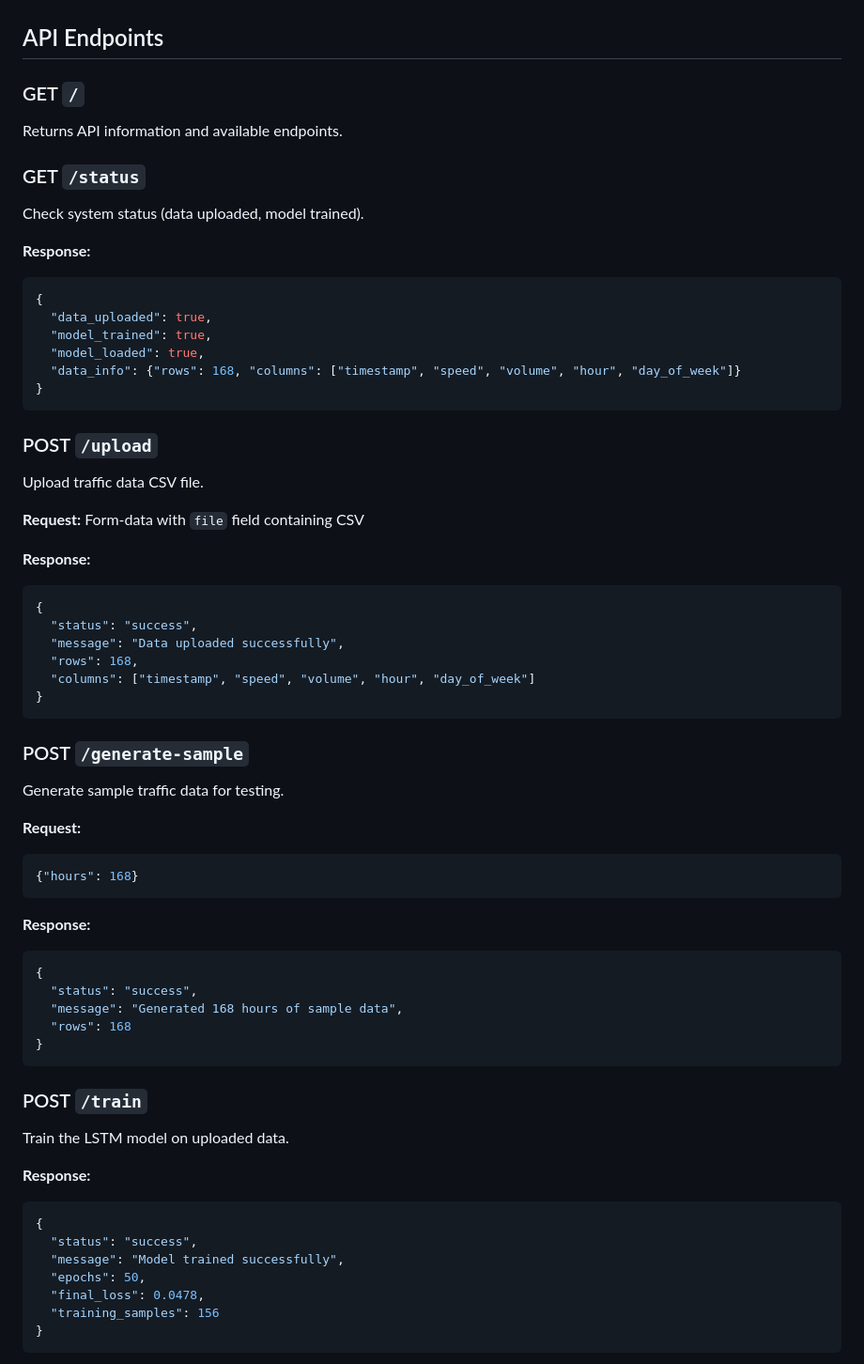
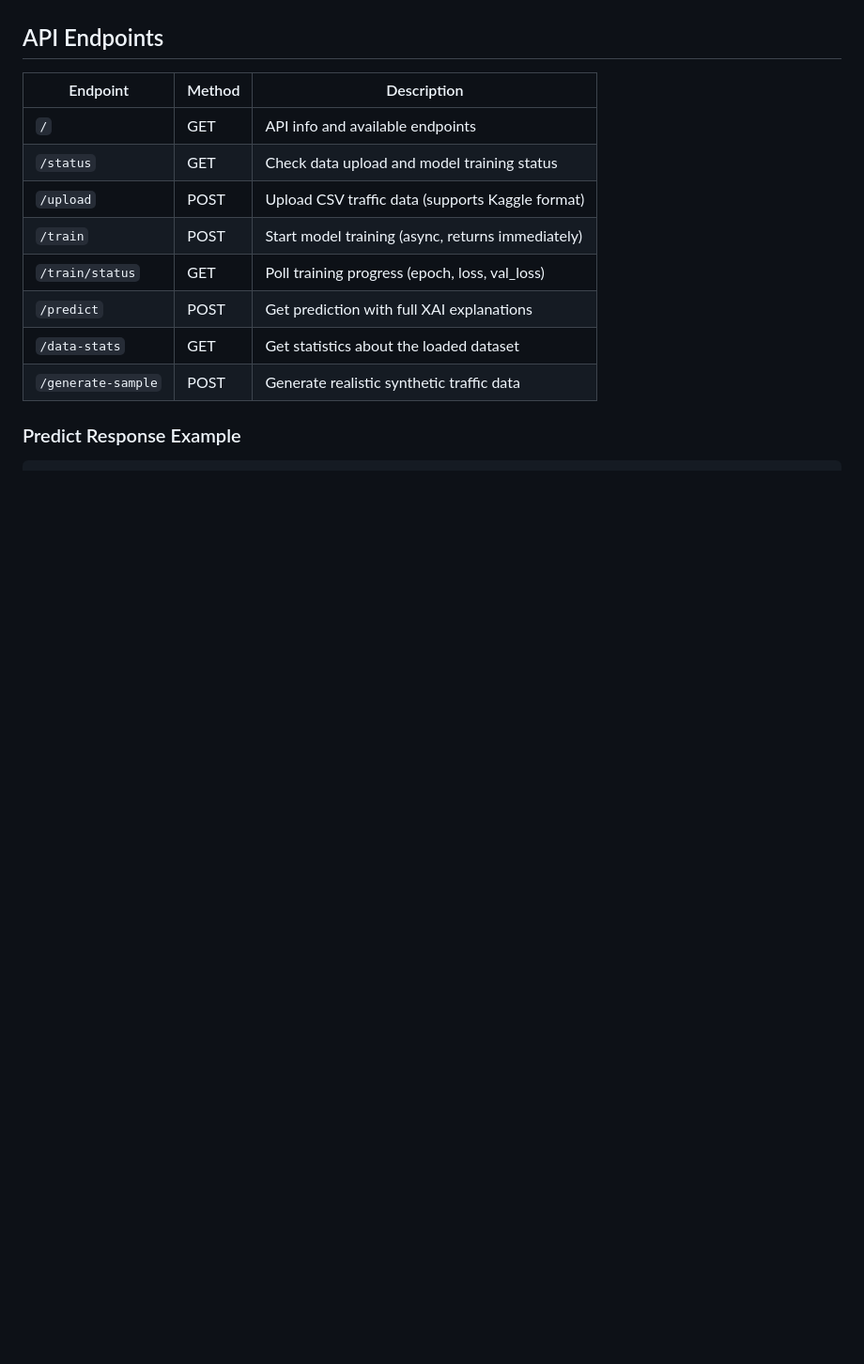
Before and after one commit to Harsha-070/Explainable_Traffic_Forecasting-with-Counterfactual_Explanations, a Markdown page: README.md, the part around one of its changes. Shown at 94% size. Rendered like a GitHub page; blank space fills up the shorter version.

````diff
--- a/README.md
+++ b/README.md
@@ -113,65 +136,16 @@ Dense Layer:  1 output (predicted speed)
 
 ## API Endpoints
 
-### GET `/`
-Returns API information and available endpoints.
+| Endpoint | Method | Description |
+|----------|--------|-------------|
+| `/` | GET | API info and available endpoints |
+| `/status` | GET | Check data upload and model training status |
+| `/upload` | POST | Upload CSV traffic data (supports Kaggle format) |
+| `/train` | POST | Start model training (async, returns immediately) |
+| `/train/status` | GET | Poll training progress (epoch, loss, val_loss) |
+| `/predict` | POST | Get prediction with full XAI explanations |
+| `/data-stats` | GET | Get statistics about the loaded dataset |
+| `/generate-sample` | POST | Generate realistic synthetic traffic data |
 
-### GET `/status`
-Check system status (data uploaded, model trained).
+### Predict Response Example
 
-**Response:**
-```json
-{
-  "data_uploaded": true,
-  "model_trained": true,
-  "model_loaded": true,
-  "data_info": {"rows": 168, "columns": ["timestamp", "speed", "volume", "hour", "day_of_week"]}
-}
-```
-
-### POST `/upload`
-Upload traffic data CSV file.
-
-**Request:** Form-data with `file` field containing CSV
-
-**Response:**
-```json
-{
-  "status": "success",
-  "message": "Data uploaded successfully",
-  "rows": 168,
-  "columns": ["timestamp", "speed", "volume", "hour", "day_of_week"]
-}
-```
-
-### POST `/generate-sample`
-Generate sample traffic data for testing.
-
-**Request:**
-```json
-{"hours": 168}
-```
-
-**Response:**
-```json
-{
-  "status": "success",
-  "message": "Generated 168 hours of sample data",
-  "rows": 168
-}
-```
-
-### POST `/train`
-Train the LSTM model on uploaded data.
-
-**Response:**
-```json
-{
-  "status": "success",
-  "message": "Model trained successfully",
-  "epochs": 50,
-  "final_loss": 0.0478,
-  "training_samples": 156
-}
-```
-
````
Also changed, not shown: other parts of README.md (+117 -145 lines).
